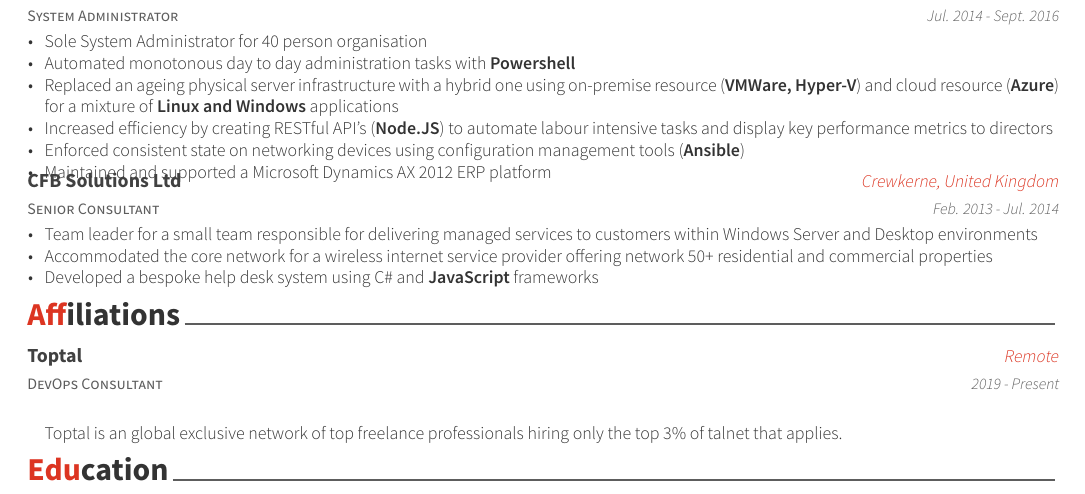
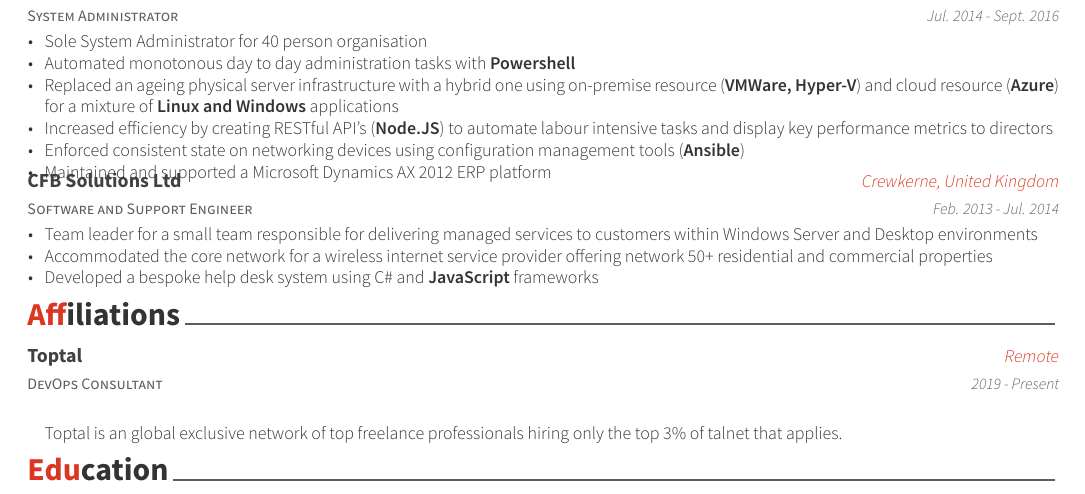
Before and after one commit to woodjme/curriculumvitae, a LaTeX CV (cv.tex, which reads resume/experience.tex): part of page 1 of 2, cut so that both start at the same text. Compiled offline with XeLaTeX.

Commit message:
update/jt

```diff
--- a/resume/experience.tex
+++ b/resume/experience.tex
@@ -63,7 +63,7 @@
 
 %---------------------------------------------------------
   \cventry
-    {Senior Consultant} % Job title
+    {Software and Support Engineer} % Job title
     {CFB Solutions Ltd} % Organization
     {Crewkerne, United Kingdom} % Location
     {Feb. 2013 - Jul. 2014} % Date(s)
```
